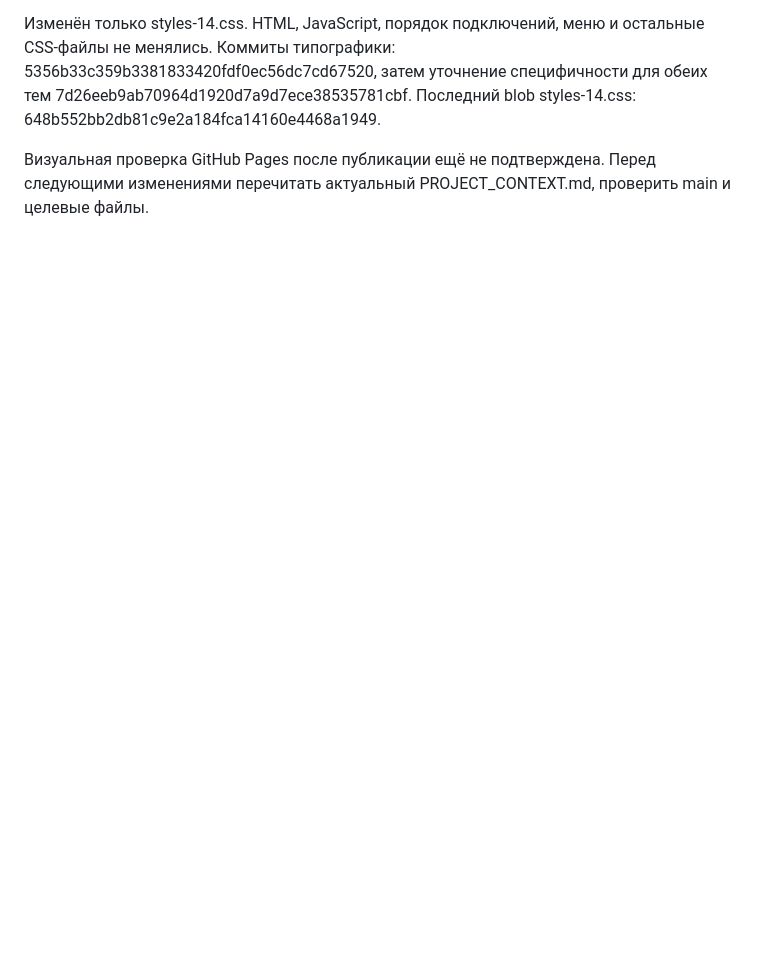
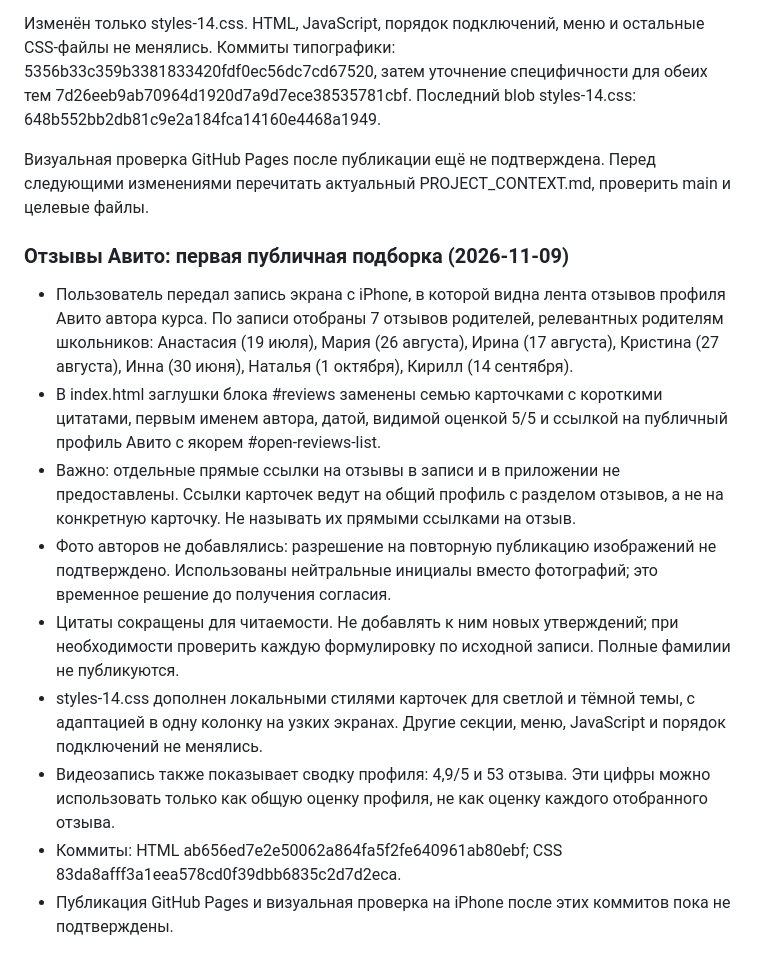
Before and after one commit to Republic-585/mam-ya-sam, a Markdown page: PROJECT_CONTEXT.md, the part around the change. Rendered like a GitHub page; blank space fills up the shorter version.

Commit message:
Document curated Avito review section and publication constraints

```diff
--- a/PROJECT_CONTEXT.md
+++ b/PROJECT_CONTEXT.md
@@ -238,3 +238,15 @@
 Изменён только styles-14.css. HTML, JavaScript, порядок подключений, меню и остальные CSS-файлы не менялись. Коммиты типографики: 5356b33c359b3381833420fdf0ec56dc7cd67520, затем уточнение специфичности для обеих тем 7d26eeb9ab70964d1920d7a9d7ece38535781cbf. Последний blob styles-14.css: 648b552bb2db81c9e2a184fca14160e4468a1949.
 
 Визуальная проверка GitHub Pages после публикации ещё не подтверждена. Перед следующими изменениями перечитать актуальный PROJECT_CONTEXT.md, проверить main и целевые файлы.
+
+### Отзывы Авито: первая публичная подборка (2026-11-09)
+
+- Пользователь передал запись экрана с iPhone, в которой видна лента отзывов профиля Авито автора курса. По записи отобраны 7 отзывов родителей, релевантных родителям школьников: Анастасия (19 июля), Мария (26 августа), Ирина (17 августа), Кристина (27 августа), Инна (30 июня), Наталья (1 октября), Кирилл (14 сентября).
+- В index.html заглушки блока #reviews заменены семью карточками с короткими цитатами, первым именем автора, датой, видимой оценкой 5/5 и ссылкой на публичный профиль Авито с якорем #open-reviews-list.
+- Важно: отдельные прямые ссылки на отзывы в записи и в приложении не предоставлены. Ссылки карточек ведут на общий профиль с разделом отзывов, а не на конкретную карточку. Не называть их прямыми ссылками на отзыв.
+- Фото авторов не добавлялись: разрешение на повторную публикацию изображений не подтверждено. Использованы нейтральные инициалы вместо фотографий; это временное решение до получения согласия.
+- Цитаты сокращены для читаемости. Не добавлять к ним новых утверждений; при необходимости проверить каждую формулировку по исходной записи. Полные фамилии не публикуются.
+- styles-14.css дополнен локальными стилями карточек для светлой и тёмной темы, с адаптацией в одну колонку на узких экранах. Другие секции, меню, JavaScript и порядок подключений не менялись.
+- Видеозапись также показывает сводку профиля: 4,9/5 и 53 отзыва. Эти цифры можно использовать только как общую оценку профиля, не как оценку каждого отобранного отзыва.
+- Коммиты: HTML ab656ed7e2e50062a864fa5f2fe640961ab80ebf; CSS 83da8afff3a1eea578cd0f39dbb6835c2d7d2eca.
+- Публикация GitHub Pages и визуальная проверка на iPhone после этих коммитов пока не подтверждены.
```
